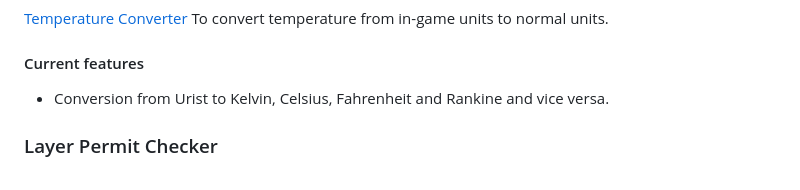
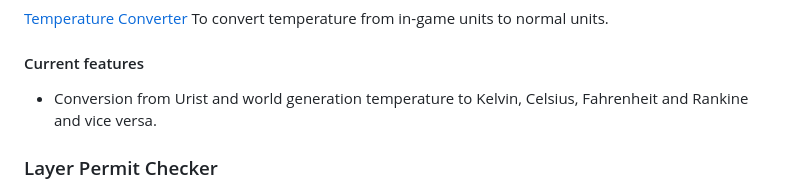
Before and after one commit to Jose96xd/DF_Tools, a Markdown page: README.md, the part around the change. Drawn GitHub-style.

```diff
--- a/README.md
+++ b/README.md
@@ -59,7 +59,7 @@ To calculate weapon related stats like momentum, penetration and similar against
 To convert temperature from in-game units to normal units.
 
 #### Current features
-- Conversion from Urist to Kelvin, Celsius, Fahrenheit and Rankine and vice versa.
+- Conversion from Urist and world generation temperature to Kelvin, Celsius, Fahrenheit and Rankine and vice versa.
 
 ### Layer Permit Checker
 Layer Permit Checker
```
